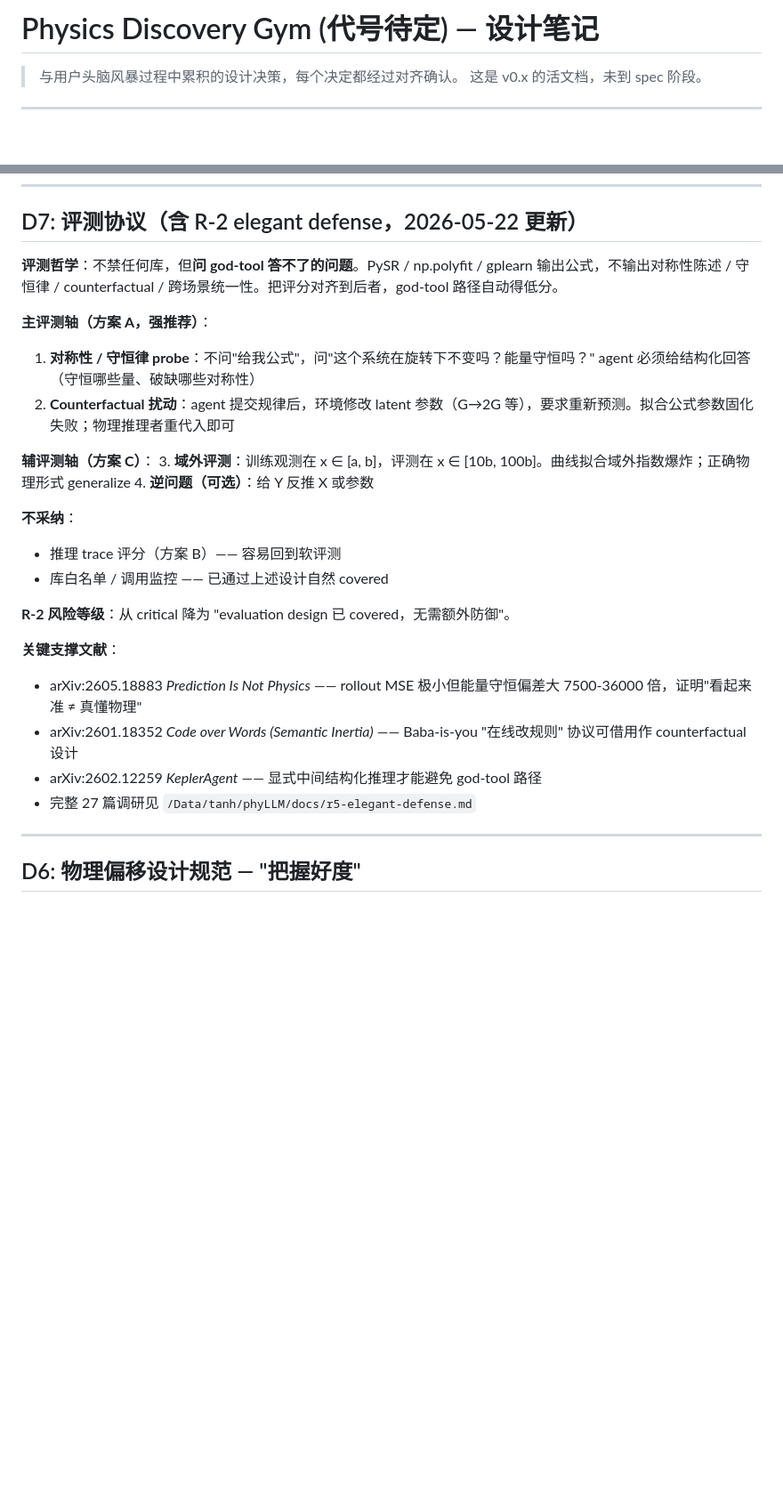
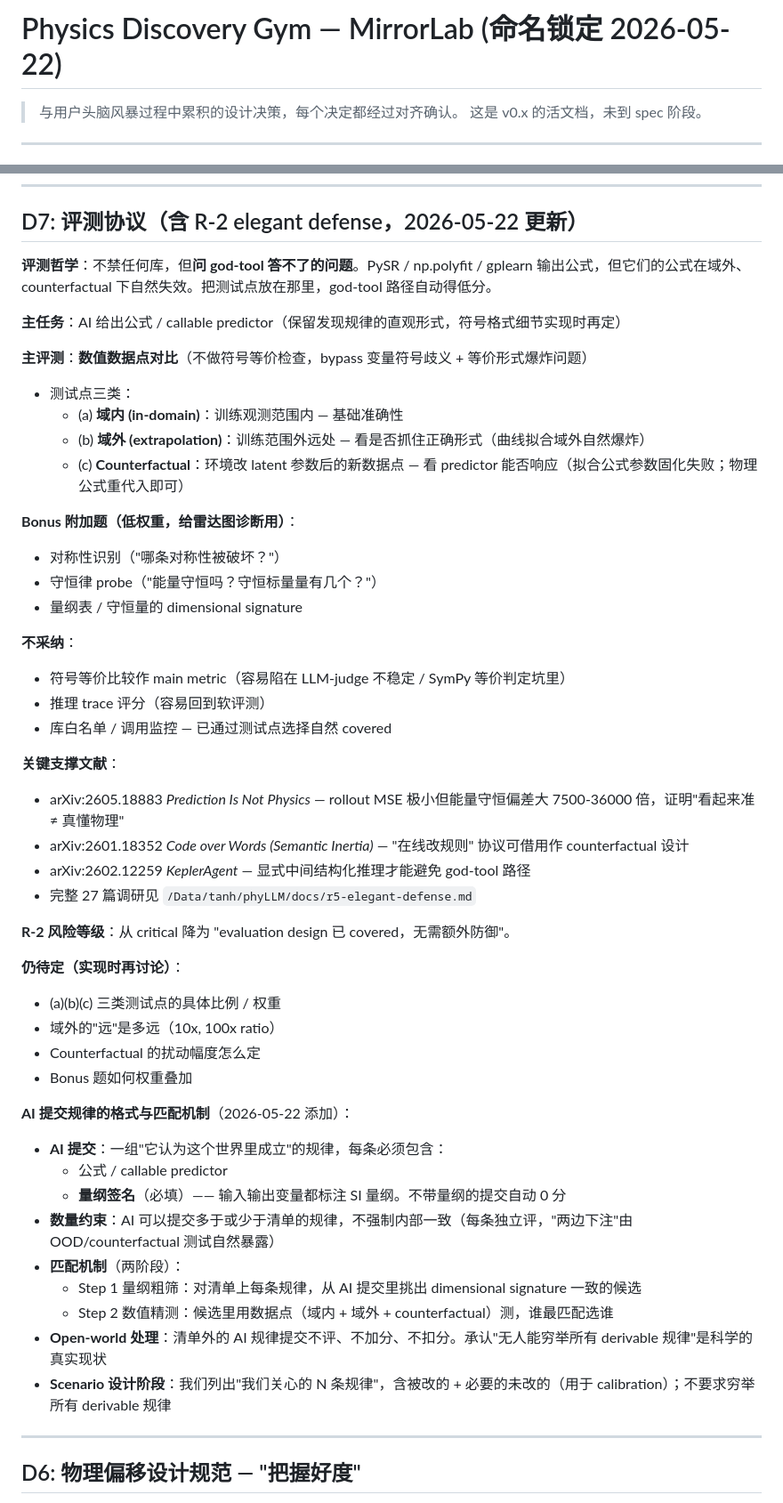
Before and after one commit to ShadoWrold/mirrorlab, a Markdown page: docs/idea-design-notes.md, 2 parts joined by grey strips. Shown at 89% size. Drawn GitHub-style; blank space fills up the shorter version.

```diff
--- a/docs/idea-design-notes.md
+++ b/docs/idea-design-notes.md
@@ -1,4 +1,4 @@
-# Physics Discovery Gym (代号待定) — 设计笔记
+# Physics Discovery Gym — MirrorLab (命名锁定 2026-05-22)
 
 > 与用户头脑风暴过程中累积的设计决策，每个决定都经过对齐确认。
 > 这是 v0.x 的活文档，未到 spec 阶段。
@@ -102,27 +104,51 @@ NewtonBench / PhysGym 让 agent 做的"实验"本质是参数扫描 + 函数拟
 
 ## D7: 评测协议（含 R-2 elegant defense，2026-05-22 更新）
 
-**评测哲学**：不禁任何库，但**问 god-tool 答不了的问题**。PySR / np.polyfit / gplearn 输出公式，不输出对称性陈述 / 守恒律 / counterfactual / 跨场景统一性。把评分对齐到后者，god-tool 路径自动得低分。
+**评测哲学**：不禁任何库，但**问 god-tool 答不了的问题**。PySR / np.polyfit / gplearn 输出公式，但它们的公式在域外、counterfactual 下自然失效。把测试点放在那里，god-tool 路径自动得低分。
 
-**主评测轴（方案 A，强推荐）**：
-1. **对称性 / 守恒律 probe**：不问"给我公式"，问"这个系统在旋转下不变吗？能量守恒吗？" agent 必须给结构化回答（守恒哪些量、破缺哪些对称性）
-2. **Counterfactual 扰动**：agent 提交规律后，环境修改 latent 参数（G→2G 等），要求重新预测。拟合公式参数固化失败；物理推理者重代入即可
+**主任务**：AI 给出公式 / callable predictor（保留发现规律的直观形式，符号格式细节实现时再定）
 
-**辅评测轴（方案 C）**：
-3. **域外评测**：训练观测在 x ∈ [a, b]，评测在 x ∈ [10b, 100b]。曲线拟合域外指数爆炸；正确物理形式 generalize
-4. **逆问题（可选）**：给 Y 反推 X 或参数
+**主评测**：**数值数据点对比**（不做符号等价检查，bypass 变量符号歧义 + 等价形式爆炸问题）
+- 测试点三类：
+  - (a) **域内 (in-domain)**：训练观测范围内 — 基础准确性
+  - (b) **域外 (extrapolation)**：训练范围外远处 — 看是否抓住正确形式（曲线拟合域外自然爆炸）
+  - (c) **Counterfactual**：环境改 latent 参数后的新数据点 — 看 predictor 能否响应（拟合公式参数固化失败；物理公式重代入即可）
+
+**Bonus 附加题（低权重，给雷达图诊断用）**：
+- 对称性识别（"哪条对称性被破坏？"）
+- 守恒律 probe（"能量守恒吗？守恒标量量有几个？"）
+- 量纲表 / 守恒量的 dimensional signature
 
 **不采纳**：
-- 推理 trace 评分（方案 B）—— 容易回到软评测
-- 库白名单 / 调用监控 —— 已通过上述设计自然 covered
+- 符号等价比较作 main metric（容易陷在 LLM-judge 不稳定 / SymPy 等价判定坑里）
+- 推理 trace 评分（容易回到软评测）
+- 库白名单 / 调用监控 — 已通过测试点选择自然 covered
+
+**关键支撑文献**：
+- arXiv:2605.18883 *Prediction Is Not Physics* — rollout MSE 极小但能量守恒偏差大 7500-36000 倍，证明"看起来准 ≠ 真懂物理"
+- arXiv:2601.18352 *Code over Words (Semantic Inertia)* — "在线改规则" 协议可借用作 counterfactual 设计
+- arXiv:2602.12259 *KeplerAgent* — 显式中间结构化推理才能避免 god-tool 路径
+- 完整 27 篇调研见 `/Data/tanh/phyLLM/docs/r5-elegant-defense.md`
 
 **R-2 风险等级**：从 critical 降为 "evaluation design 已 covered，无需额外防御"。
 
-**关键支撑文献**：
-- arXiv:2605.18883 *Prediction Is Not Physics* —— rollout MSE 极小但能量守恒偏差大 7500-36000 倍，证明"看起来准 ≠ 真懂物理"
-- arXiv:2601.18352 *Code over Words (Semantic Inertia)* —— Baba-is-you "在线改规则" 协议可借用作 counterfactual 设计
-- arXiv:2602.12259 *KeplerAgent* —— 显式中间结构化推理才能避免 god-tool 路径
-- 完整 27 篇调研见 `/Data/tanh/phyLLM/docs/r5-elegant-defense.md`
+**仍待定（实现时再讨论）**：
+- (a)(b)(c) 三类测试点的具体比例 / 权重
+- 域外的"远"是多远（10x, 100x ratio）
+- Counterfactual 的扰动幅度怎么定
+- Bonus 题如何权重叠加
+
+**AI 提交规律的格式与匹配机制**（2026-05-22 添加）：
+
+- **AI 提交**：一组"它认为这个世界里成立"的规律，每条必须包含：
+  - 公式 / callable predictor
+  - **量纲签名**（必填）—— 输入输出变量都标注 SI 量纲。不带量纲的提交自动 0 分
+- **数量约束**：AI 可以提交多于或少于清单的规律，不强制内部一致（每条独立评，"两边下注"由 OOD/counterfactual 测试自然暴露）
+- **匹配机制**（两阶段）：
+  - Step 1 量纲粗筛：对清单上每条规律，从 AI 提交里挑出 dimensional signature 一致的候选
+  - Step 2 数值精测：候选里用数据点（域内 + 域外 + counterfactual）测，谁最匹配选谁
+- **Open-world 处理**：清单外的 AI 规律提交不评、不加分、不扣分。承认"无人能穷举所有 derivable 规律"是科学的真实现状
+- **Scenario 设计阶段**：我们列出"我们关心的 N 条规律"，含被改的 + 必要的未改的（用于 calibration）；不要求穷举所有 derivable 规律
 
 ---
 
```
Also changed, not shown: other parts of docs/idea-design-notes.md (+2 -0 lines), docs/program-overview.md (+3 -2 lines), docs/story.md (+1 -1 lines).
